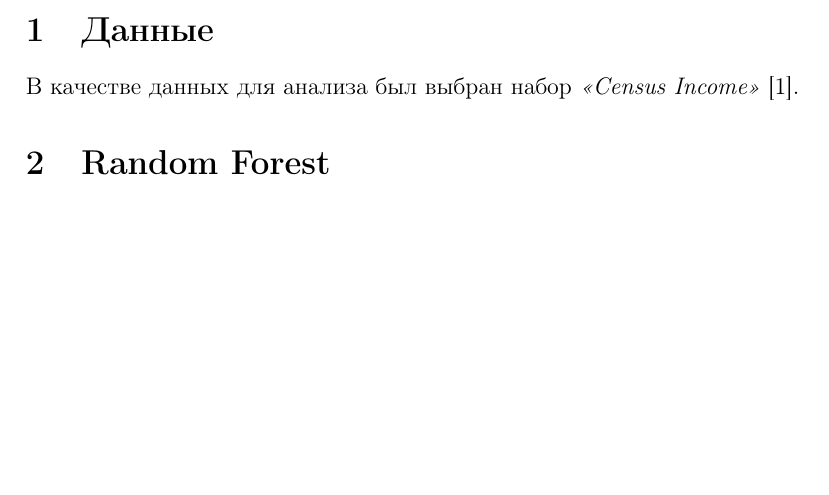
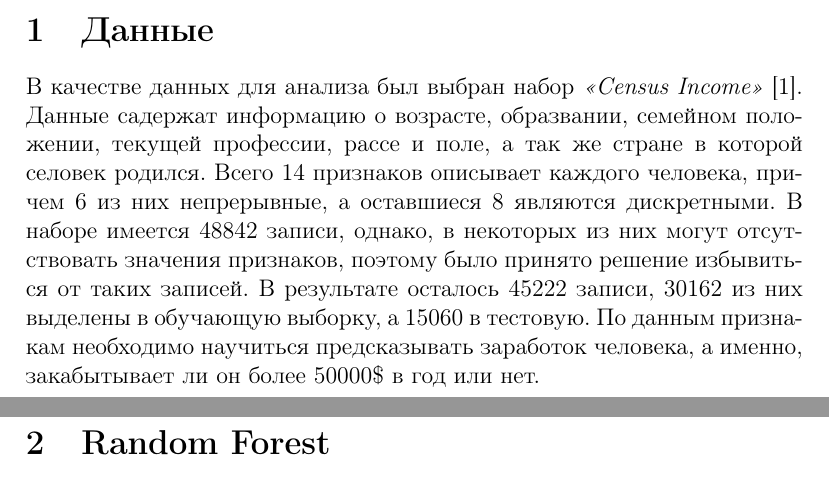
Before and after one commit to MashaZryanina/junk, a LaTeX document (sdmml-final-report/report.tex): part of the page before the commit and two parts of pages 1 and 2 of 2 after it, the two joined at a grey line, cut so that both start at the same text, the shorter picture padded with empty space. Compiled offline with pdfLaTeX.

Commit message:
Extended dataset description

```diff
--- a/sdmml-final-report/report.tex
+++ b/sdmml-final-report/report.tex
@@ -36,6 +36,11 @@
 \label{sec:data}
 
 В качестве данных для анализа был выбран набор {\it <<Census Income>>} \cite{Kohavi+Becker:1996}.
+Данные садержат информацию о возрасте, образвании, семейном положении, текущей профессии, рассе и поле, а так же стране в которой селовек родился.
+Всего 14 признаков описывает каждого человека, причем 6 из них непрерывные, а оставшиеся 8 являются дискретными.
+В наборе имеется 48842 записи, однако, в некоторых из них могут отсутствовать значения признаков, поэтому было принято решение избывиться от таких записей.
+В результате осталось 45222 записи, 30162 из них выделены в обучающую выборку, а 15060 в тестовую.
+По данным признакам необходимо научиться предсказывать заработок человека, а именно, закабытывает ли он более 50000\$ в год или нет.
 
 \section{Random Forest}
 \label{sec:randomforest}
```
